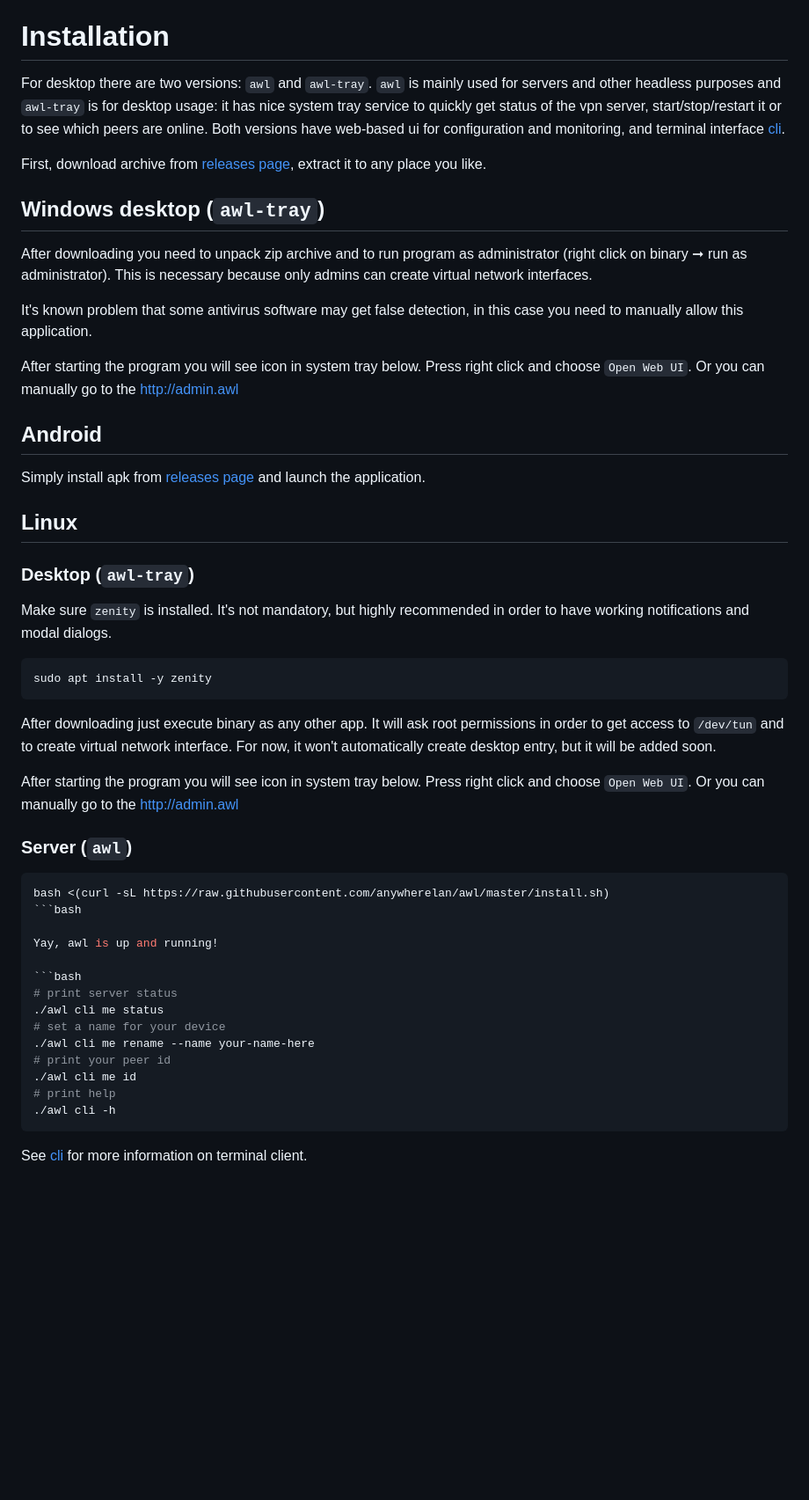
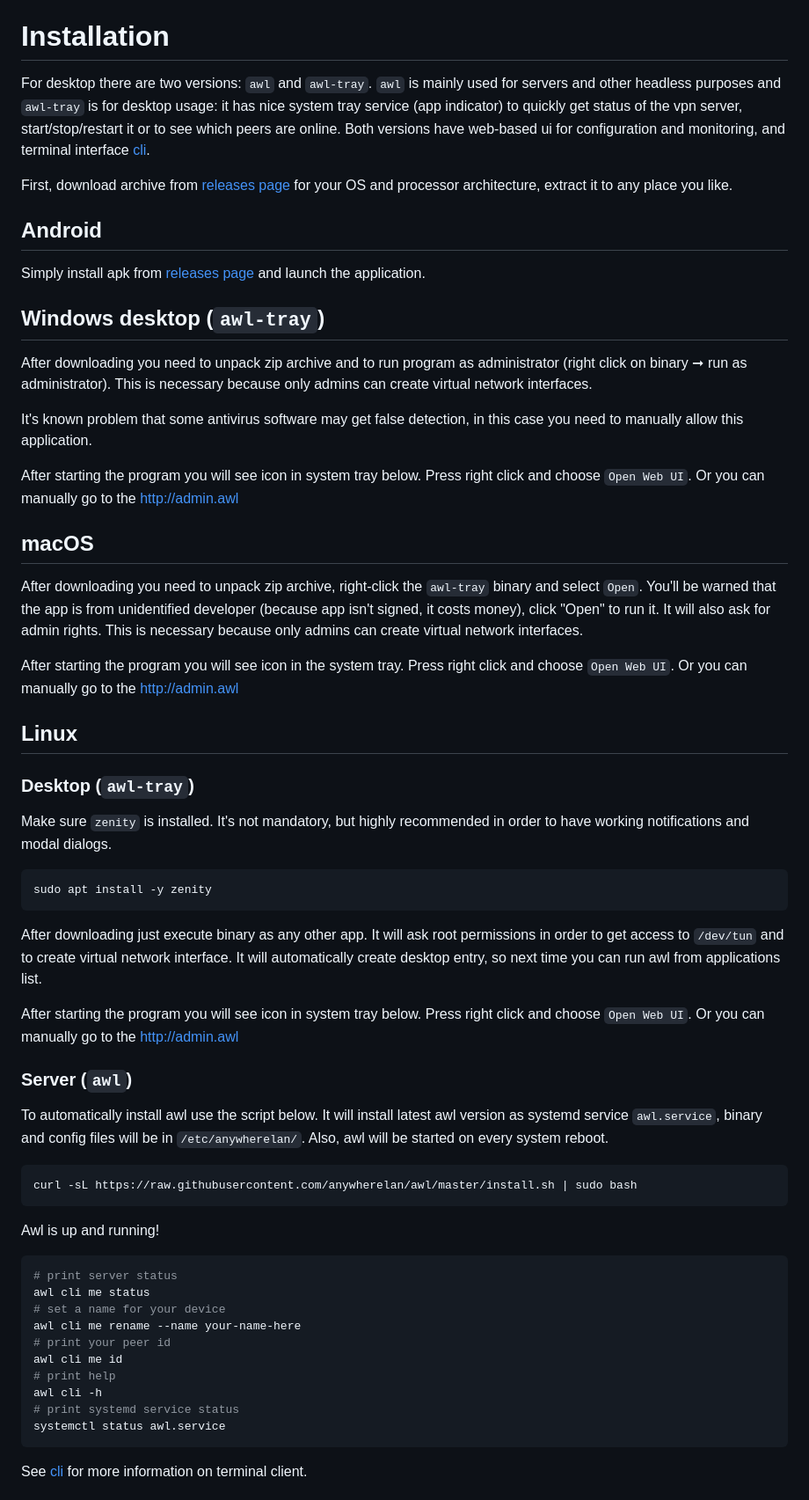
Before and after one commit to anywherelan/awl, a Markdown page: README.md, the part around one of its changes. Shown at 88% size. Drawn GitHub-style; blank space fills up the shorter version.

````diff
--- a/README.md
+++ b/README.md
@@ -59,9 +59,13 @@ At first, awl connects to community [bootstrap nodes](https://github.com/anywher
 
 # Installation
 
-For desktop there are two versions: `awl` and `awl-tray`. `awl` is mainly used for servers and other headless purposes and `awl-tray` is for desktop usage: it has nice system tray service to quickly get status of the vpn server, start/stop/restart it or to see which peers are online. Both versions have web-based ui for configuration and monitoring, and terminal interface [cli](#terminal-based-client).
+For desktop there are two versions: `awl` and `awl-tray`. `awl` is mainly used for servers and other headless purposes and `awl-tray` is for desktop usage: it has nice system tray service (app indicator) to quickly get status of the vpn server, start/stop/restart it or to see which peers are online. Both versions have web-based ui for configuration and monitoring, and terminal interface [cli](#terminal-based-client).
 
-First, download archive from [releases page](https://github.com/anywherelan/awl/releases), extract it to any place you like.
+First, download archive from [releases page](https://github.com/anywherelan/awl/releases) for your OS and processor architecture, extract it to any place you like.
+
+## Android
+
+Simply install apk from [releases page](https://github.com/anywherelan/awl/releases) and launch the application.
 
 ## Windows desktop (`awl-tray`)
 
@@ -71,9 +75,11 @@ It's known problem that some antivirus software may get false detection, in this
 
 After starting the program you will see icon in system tray below. Press right click and choose `Open Web UI`. Or you can manually go to the http://admin.awl
 
-## Android
+## macOS
 
-Simply install apk from [releases page](https://github.com/anywherelan/awl/releases) and launch the application.
+After downloading you need to unpack zip archive, right-click the `awl-tray` binary and select `Open`. You'll be warned that the app is from unidentified developer (because app isn't signed, it costs money), click "Open" to run it. It will also ask for admin rights. This is necessary because only admins can create virtual network interfaces.
+
+After starting the program you will see icon in the system tray. Press right click and choose `Open Web UI`. Or you can manually go to the http://admin.awl
 
 ## Linux
 
@@ -85,26 +91,31 @@ Make sure `zenity` is installed. It's not mandatory, but highly recommended in o
 sudo apt install -y zenity
 ```
 
-After downloading just execute binary as any other app. It will ask root permissions in order to get access to `/dev/tun` and to create virtual network interface. For now, it won't automatically create desktop entry, but it will be added soon.
+After downloading just execute binary as any other app. It will ask root permissions in order to get access to `/dev/tun` and to create virtual network interface. It will automatically create desktop entry, so next time you can run awl from applications list.
 
 After starting the program you will see icon in system tray below. Press right click and choose `Open Web UI`. Or you can manually go to the http://admin.awl
 
 ### Server (`awl`)
+
+To automatically install awl use the script below. It will install latest awl version as systemd service `awl.service`, binary and config files will be in `/etc/anywherelan/`. Also, awl will be started on every system reboot.
+
 ```bash
-bash <(curl -sL https://raw.githubusercontent.com/anywherelan/awl/master/install.sh)
-```bash
+curl -sL https://raw.githubusercontent.com/anywherelan/awl/master/install.sh | sudo bash
+```
 
-Yay, awl is up and running!
+Awl is up and running!
 
 ```bash
 # print server status
-./awl cli me status
+awl cli me status
 # set a name for your device
-./awl cli me rename --name your-name-here
+awl cli me rename --name your-name-here
 # print your peer id
-./awl cli me id
+awl cli me id
 # print help
-./awl cli -h
+awl cli -h
+# print systemd service status
+systemctl status awl.service
 ```
 
 See [cli](#terminal-based-client) for more information on terminal client.
````
Also changed, not shown: other parts of README.md (+23 -15 lines), tools/release-description-template.md (+10 -5 lines), docs/images/desktop-tray.png, 2 other files.
